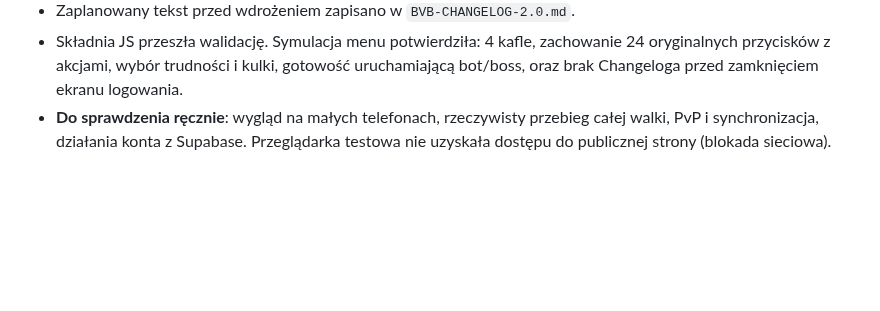
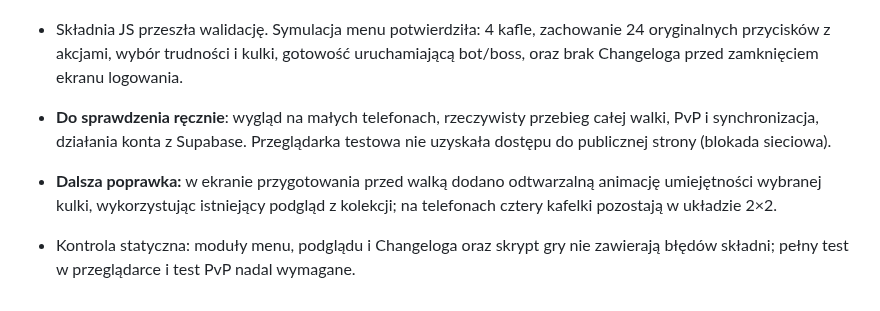
Before and after one commit to shadow31905/ball-vs-ball, a Markdown page: BVB-WORKLOG.md, the part around the change. Rendered like a GitHub page; blank space fills up the shorter version.

Commit message:
Record completed animated preparation preview and mobile layout improvements

```diff
--- a/BVB-WORKLOG.md
+++ b/BVB-WORKLOG.md
@@ -40,3 +40,6 @@ Ten plik jest **wewnętrzną listą projektu**, nie jest wczytywany przez stron
 - Zaplanowany tekst przed wdrożeniem zapisano w `BVB-CHANGELOG-2.0.md`.
 - Składnia JS przeszła walidację. Symulacja menu potwierdziła: 4 kafle, zachowanie 24 oryginalnych przycisków z akcjami, wybór trudności i kulki, gotowość uruchamiającą bot/boss, oraz brak Changeloga przed zamknięciem ekranu logowania.
 - **Do sprawdzenia ręcznie**: wygląd na małych telefonach, rzeczywisty przebieg całej walki, PvP i synchronizacja, działania konta z Supabase. Przeglądarka testowa nie uzyskała dostępu do publicznej strony (blokada sieciowa).
+
+- **Dalsza poprawka:** w ekranie przygotowania przed walką dodano odtwarzalną animację umiejętności wybranej kulki, wykorzystując istniejący podgląd z kolekcji; na telefonach cztery kafelki pozostają w układzie 2×2.
+- Kontrola statyczna: moduły menu, podglądu i Changeloga oraz skrypt gry nie zawierają błędów składni; pełny test w przeglądarce i test PvP nadal wymagane.
```
